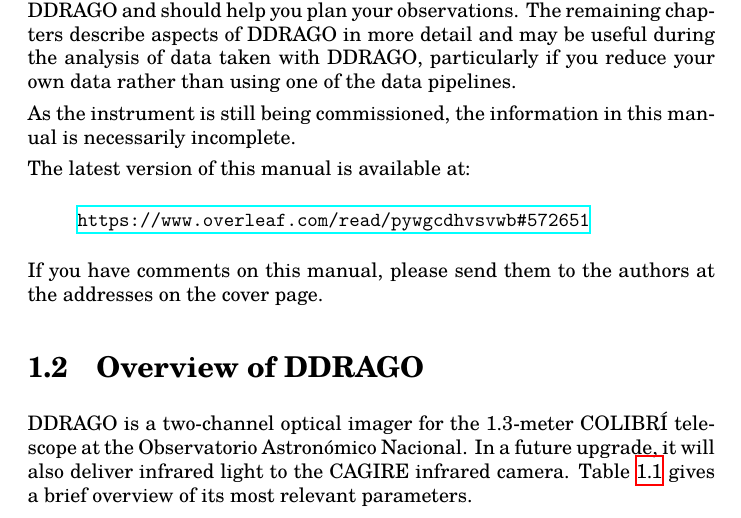
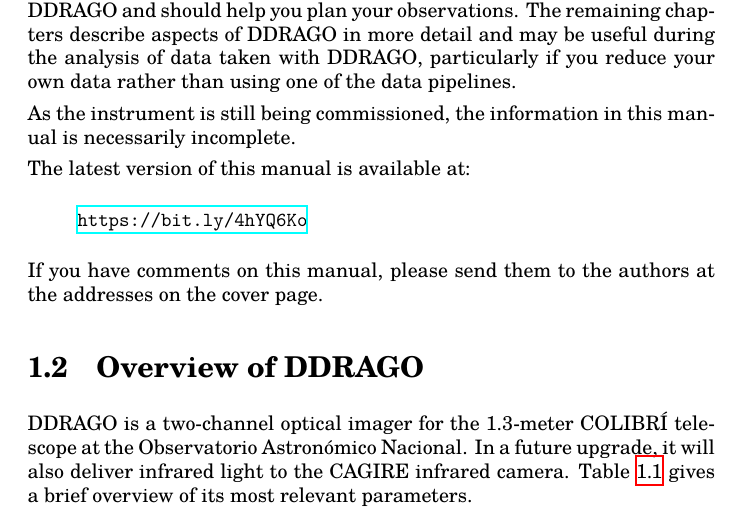
Before and after one commit to alanwatsonatwork/ddrago-observing-manual, a LaTeX thesis (main.tex, which reads introduction.tex): part of page 3 of 26, cut so that both start at the same text. Compiled offline with XeLaTeX; a missing font is replaced by an installed copy or a similar font.

Commit message:
Update URL.

```diff
--- a/introduction.tex
+++ b/introduction.tex
@@ -11,7 +11,7 @@ As the instrument is still being commissioned, the information in this manual is
 The latest version of this manual is available at:
 
 \begin{quote}
-\url{https://www.overleaf.com/read/pywgcdhvsvwb#572651}
+\url{https://bit.ly/4hYQ6Ko}
 \end{quote}
 
 If you have comments on this manual, please send them to the authors at the addresses on the cover page.
```
